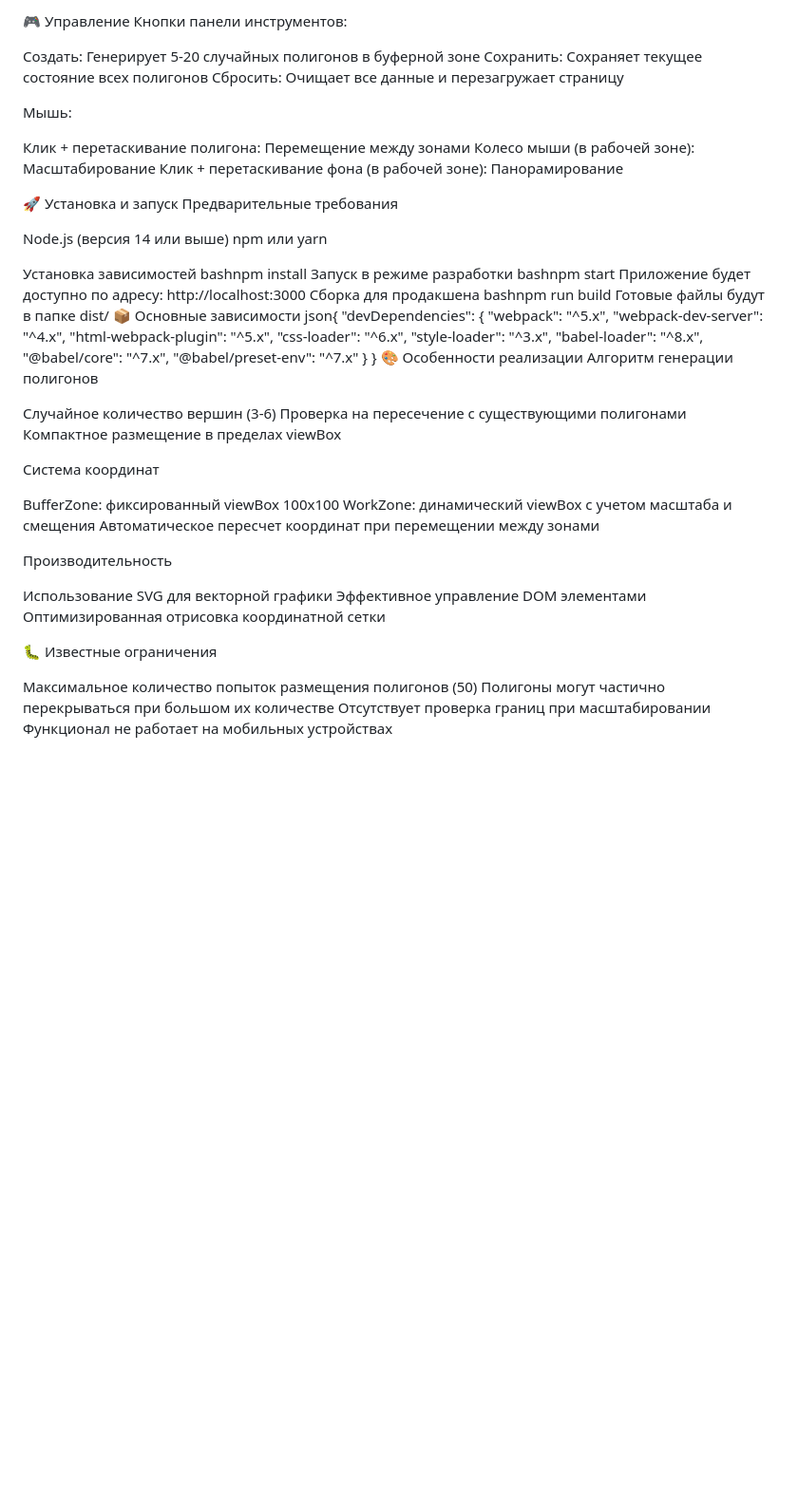
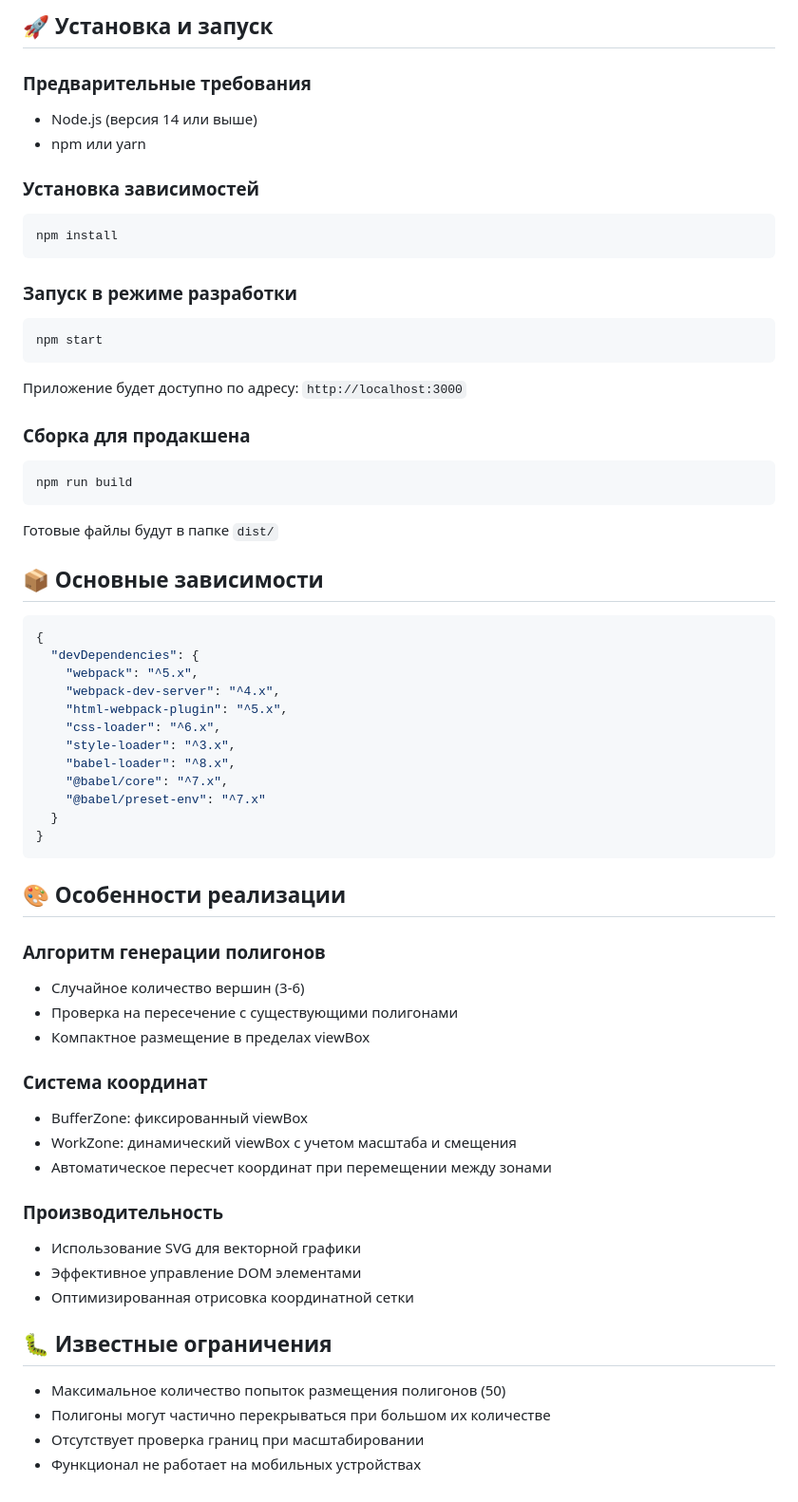
Before and after one commit to JessicaVadimovna/polygon-app, a Markdown page: README.md, the part around the change printed below. Shown: that part at 95% size. Drawn GitHub-style; blank space fills up the shorter version.

````diff
--- a/README.md
+++ b/README.md
@@ -59,33 +75,31 @@ PolygonApp
 
-🎮 Управление
-Кнопки панели инструментов:
+## 🚀 Установка и запуск
 
-Создать: Генерирует 5-20 случайных полигонов в буферной зоне
-Сохранить: Сохраняет текущее состояние всех полигонов
-Сбросить: Очищает все данные и перезагружает страницу
+### Предварительные требования
+- Node.js (версия 14 или выше)
+- npm или yarn
 
-Мышь:
+### Установка зависимостей
+```bash
+npm install
+```
 
-Клик + перетаскивание полигона: Перемещение между зонами
-Колесо мыши (в рабочей зоне): Масштабирование
-Клик + перетаскивание фона (в рабочей зоне): Панорамирование
+### Запуск в режиме разработки
+```bash
+npm start
+```
+Приложение будет доступно по адресу: `http://localhost:3000`
 
-🚀 Установка и запуск
-Предварительные требования
+### Сборка для продакшена
+```bash
+npm run build
+```
+Готовые файлы будут в папке `dist/`
 
-Node.js (версия 14 или выше)
-npm или yarn
+## 📦 Основные зависимости
 
-Установка зависимостей
-bashnpm install
-Запуск в режиме разработки
-bashnpm start
-Приложение будет доступно по адресу: http://localhost:3000
-Сборка для продакшена
-bashnpm run build
-Готовые файлы будут в папке dist/
-📦 Основные зависимости
-json{
+```json
+{
   "devDependencies": {
     "webpack": "^5.x",
     "webpack-dev-server": "^4.x",
@@ -97,28 +111,28 @@ json{
     "@babel/preset-env": "^7.x"
   }
 }
-🎨 Особенности реализации
-Алгоритм генерации полигонов
+```
 
-Случайное количество вершин (3-6)
-Проверка на пересечение с существующими полигонами
-Компактное размещение в пределах viewBox
+## 🎨 Особенности реализации
 
-Система координат
+### Алгоритм генерации полигонов
+- Случайное количество вершин (3-6)
+- Проверка на пересечение с существующими полигонами
+- Компактное размещение в пределах viewBox
 
-BufferZone: фиксированный viewBox 100x100
-WorkZone: динамический viewBox с учетом масштаба и смещения
-Автоматическое пересчет координат при перемещении между зонами
+### Система координат
+- BufferZone: фиксированный viewBox
+- WorkZone: динамический viewBox с учетом масштаба и смещения
+- Автоматическое пересчет координат при перемещении между зонами
 
-Производительность
+### Производительность
+- Использование SVG для векторной графики
+- Эффективное управление DOM элементами
+- Оптимизированная отрисовка координатной сетки
 
-Использование SVG для векторной графики
-Эффективное управление DOM элементами
-Оптимизированная отрисовка координатной сетки
+## 🐛 Известные ограничения
 
-🐛 Известные ограничения
-
-Максимальное количество попыток размещения полигонов (50)
-Полигоны могут частично перекрываться при большом их количестве
-Отсутствует проверка границ при масштабировании
-Функционал не работает на мобильных устройствах
+- Максимальное количество попыток размещения полигонов (50)
+- Полигоны могут частично перекрываться при большом их количестве
+- Отсутствует проверка границ при масштабировании
+- Функционал не работает на мобильных устройствах
````
Also changed, not shown: other parts of README.md (+47 -31 lines).
